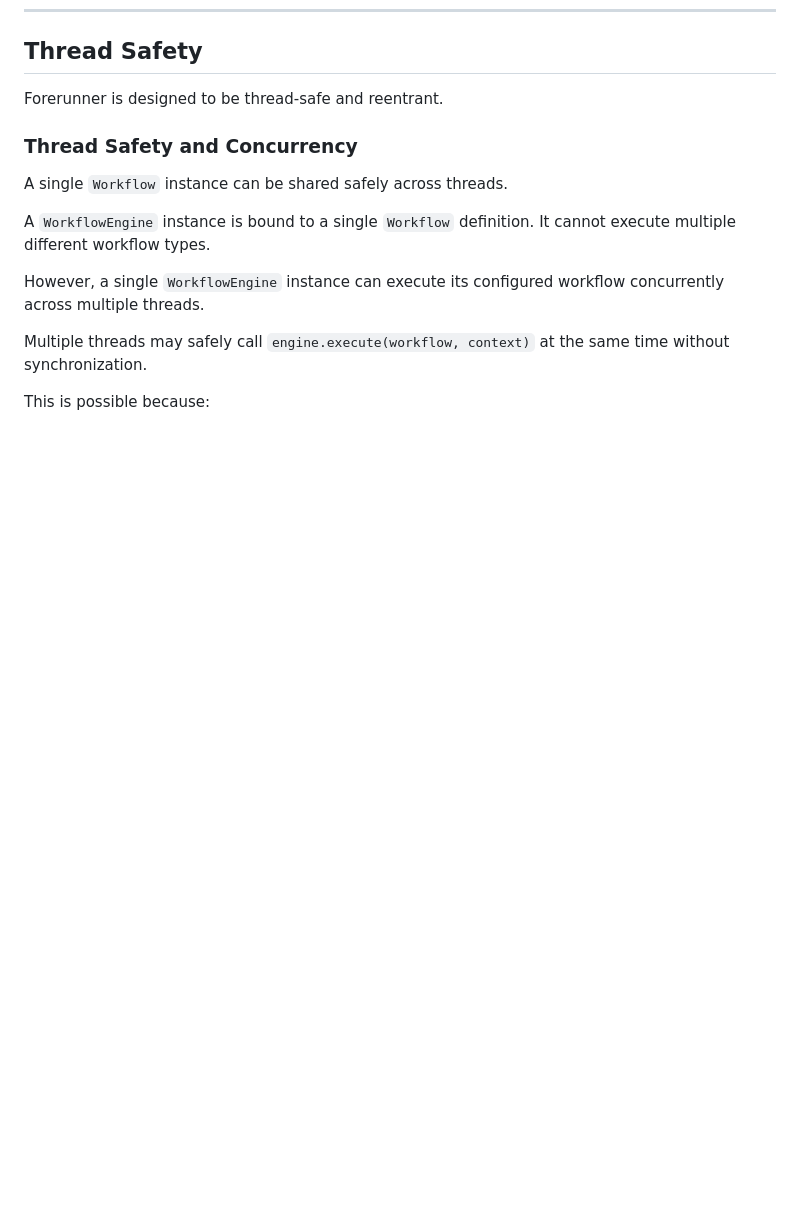
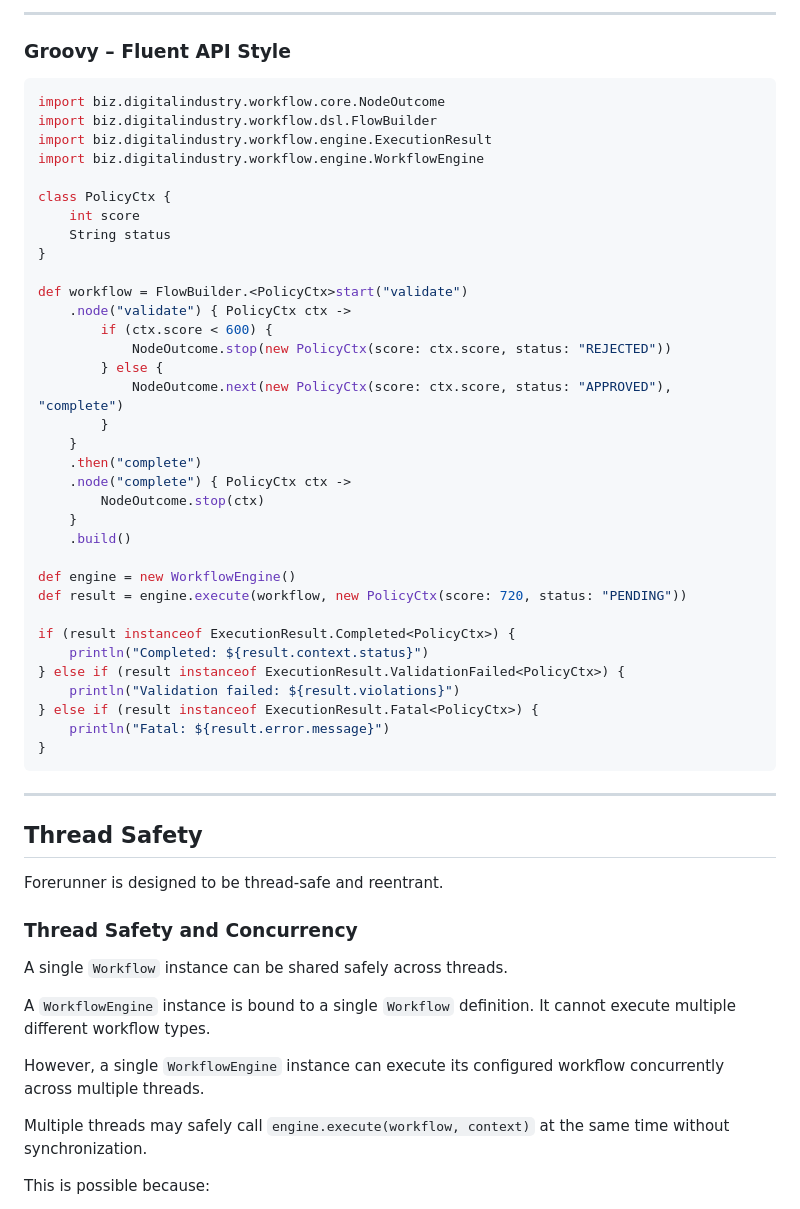
Before and after one commit to xgeoff/forerunner, a Markdown page: README.md, the part around one of its changes. GitHub-like rendering; blank space fills up the shorter version.

````diff
--- a/README.md
+++ b/README.md
@@ -656,3 +713,46 @@ Forerunner is intentionally designed to be JVM-first and usable from Kotlin, Jav
+---
+
+### Groovy – Fluent API Style
+
+```groovy
+import biz.digitalindustry.workflow.core.NodeOutcome
+import biz.digitalindustry.workflow.dsl.FlowBuilder
+import biz.digitalindustry.workflow.engine.ExecutionResult
+import biz.digitalindustry.workflow.engine.WorkflowEngine
+
+class PolicyCtx {
+    int score
+    String status
+}
+
+def workflow = FlowBuilder.<PolicyCtx>start("validate")
+    .node("validate") { PolicyCtx ctx ->
+        if (ctx.score < 600) {
+            NodeOutcome.stop(new PolicyCtx(score: ctx.score, status: "REJECTED"))
+        } else {
+            NodeOutcome.next(new PolicyCtx(score: ctx.score, status: "APPROVED"), "complete")
+        }
+    }
+    .then("complete")
+    .node("complete") { PolicyCtx ctx ->
+        NodeOutcome.stop(ctx)
+    }
+    .build()
+
+def engine = new WorkflowEngine()
+def result = engine.execute(workflow, new PolicyCtx(score: 720, status: "PENDING"))
+
+if (result instanceof ExecutionResult.Completed<PolicyCtx>) {
+    println("Completed: ${result.context.status}")
+} else if (result instanceof ExecutionResult.ValidationFailed<PolicyCtx>) {
+    println("Validation failed: ${result.violations}")
+} else if (result instanceof ExecutionResult.Fatal<PolicyCtx>) {
+    println("Fatal: ${result.error.message}")
+}
+```
+
+---
+
 ## Thread Safety
 
 Forerunner is designed to be thread-safe and reentrant.
````
Also changed, not shown: other parts of README.md (+57 -0 lines).
